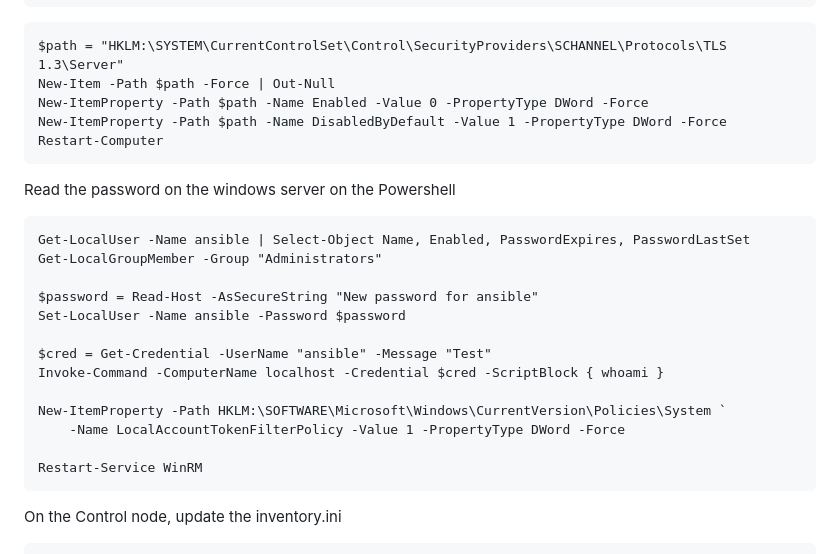
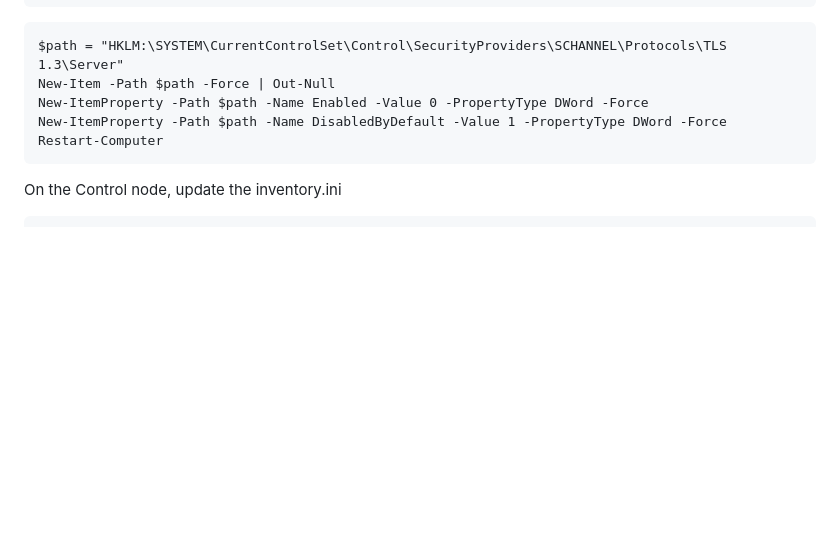
Before and after one commit to tektutor/ansible-oct-2026, a Markdown page: Day3/README.md, the part around the change. Drawn GitHub-style; blank space fills up the shorter version.

````diff
--- a/Day3/README.md
+++ b/Day3/README.md
@@ -484,23 +484,6 @@ New-ItemProperty -Path $path -Name DisabledByDefault -Value 1 -PropertyType DWor
 Restart-Computer
 ```
 
-Read the password on the windows server on the Powershell
-```
-Get-LocalUser -Name ansible | Select-Object Name, Enabled, PasswordExpires, PasswordLastSet
-Get-LocalGroupMember -Group "Administrators"
-
-$password = Read-Host -AsSecureString "New password for ansible"
-Set-LocalUser -Name ansible -Password $password
-
-$cred = Get-Credential -UserName "ansible" -Message "Test"
-Invoke-Command -ComputerName localhost -Credential $cred -ScriptBlock { whoami }
-
-New-ItemProperty -Path HKLM:\SOFTWARE\Microsoft\Windows\CurrentVersion\Policies\System `
-    -Name LocalAccountTokenFilterPolicy -Value 1 -PropertyType DWord -Force
-
-Restart-Service WinRM
-```
-
 On the Control node, update the inventory.ini
 ```
 [windows]
````
